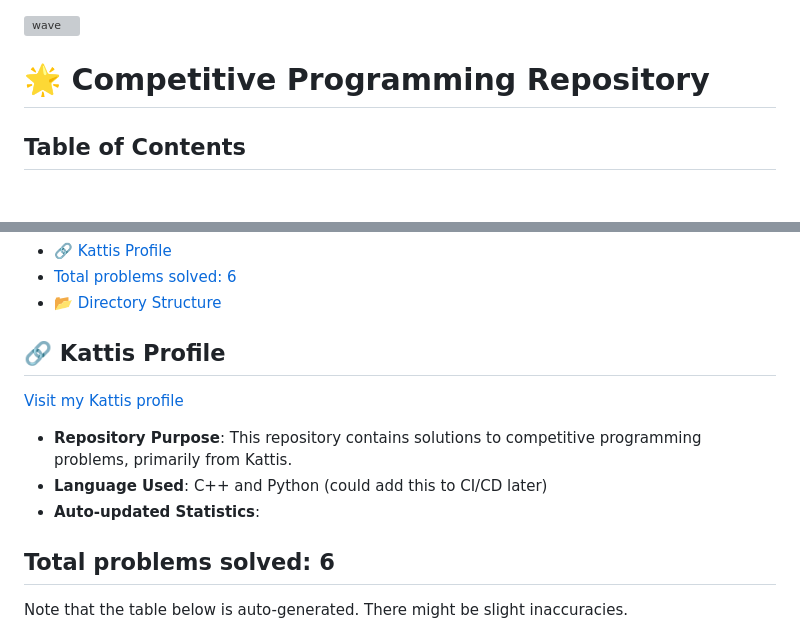
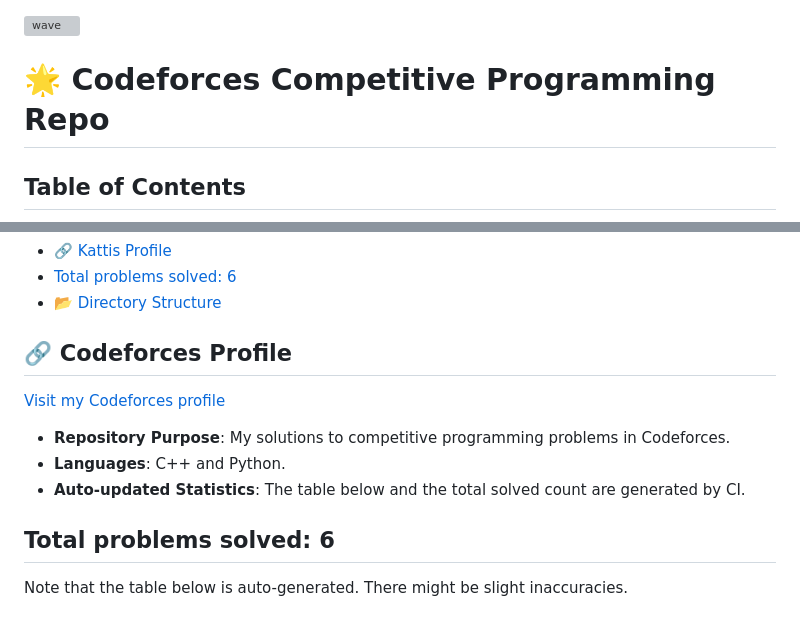
Before and after one commit to simonwinther/codeforces-cp, a Markdown page: README.md, 2 parts joined by grey strips. GitHub-like rendering; blank space fills up the shorter version; grey boxes are pictures that could not be loaded.

Commit message:
Rename repository and update profile links
Updated repository name and profile links from Kattis to Codeforces. Revised repository purpose and languages used.

```diff
--- a/README.md
+++ b/README.md
@@ -1,4 +1,4 @@
 ![wave](https://github.com/simonsejse/latex-template/assets/20711558/b5add218-a4f8-4097-9e80-88a771946e75)
 
-# 🌟 Competitive Programming Repository
+# 🌟 Codeforces Competitive Programming Repo
 
@@ -9,13 +10,13 @@
 - [📂 Directory Structure](#-directory-structure)
 <!-- END_TABLE_OF_CONTENTS -->
 
-## 🔗 Kattis Profile
+## 🔗 Codeforces Profile
 
-[Visit my Kattis profile](https://open.kattis.com/users/simon-winther-albertsen)
+[Visit my Codeforces profile](https://codeforces.com/profile/simonwinther)
 
-- **Repository Purpose**: This repository contains solutions to competitive programming problems, primarily from Kattis.
-- **Language Used**: C++ and Python (could add this to CI/CD later)
-- **Auto-updated Statistics**:
+- **Repository Purpose**: My solutions to competitive programming problems in Codeforces.
+- **Languages**: C++ and Python.
+- **Auto-updated Statistics**: The table below and the total solved count are generated by CI.
 
 <!-- START_SOLVED_STATS -->
 ## Total problems solved: 6
```
Also changed, not shown: other parts of README.md (+1 -0 lines).
